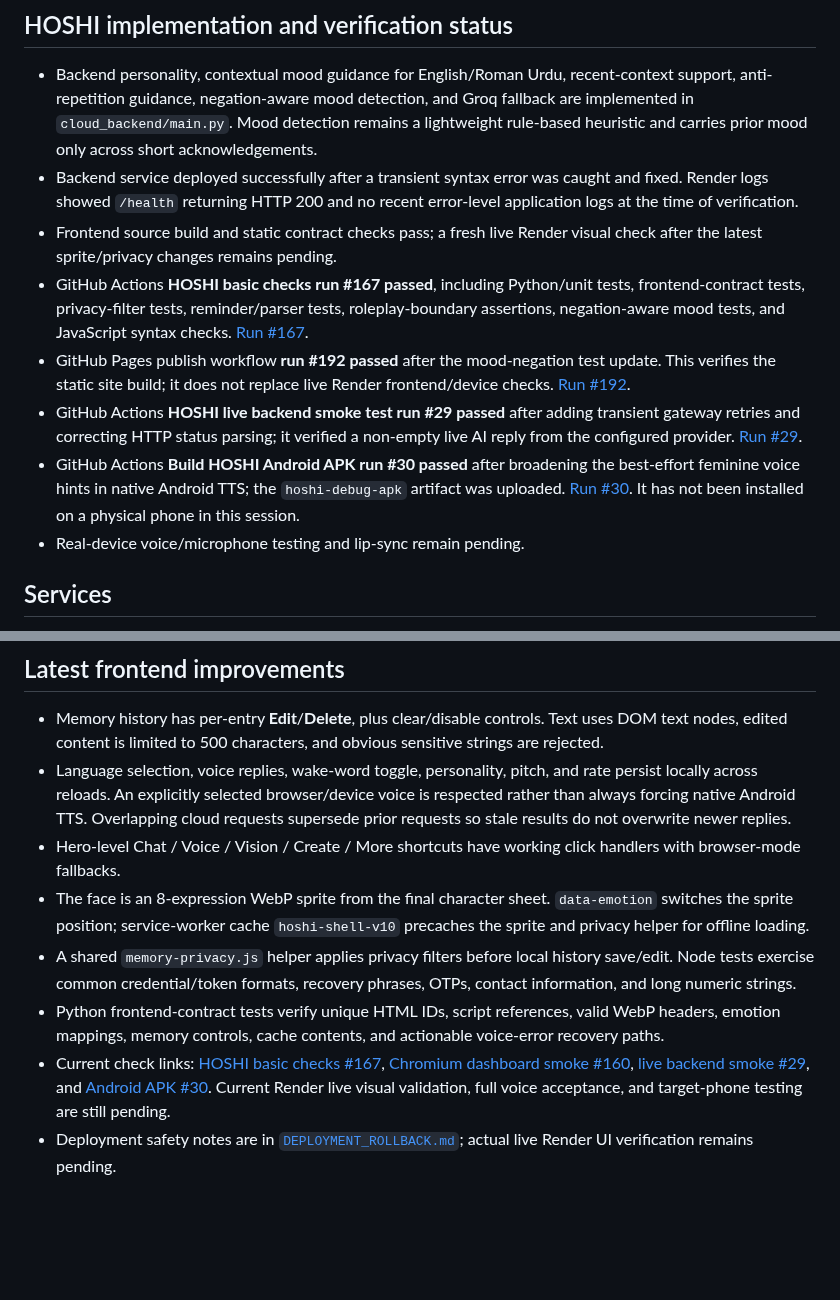
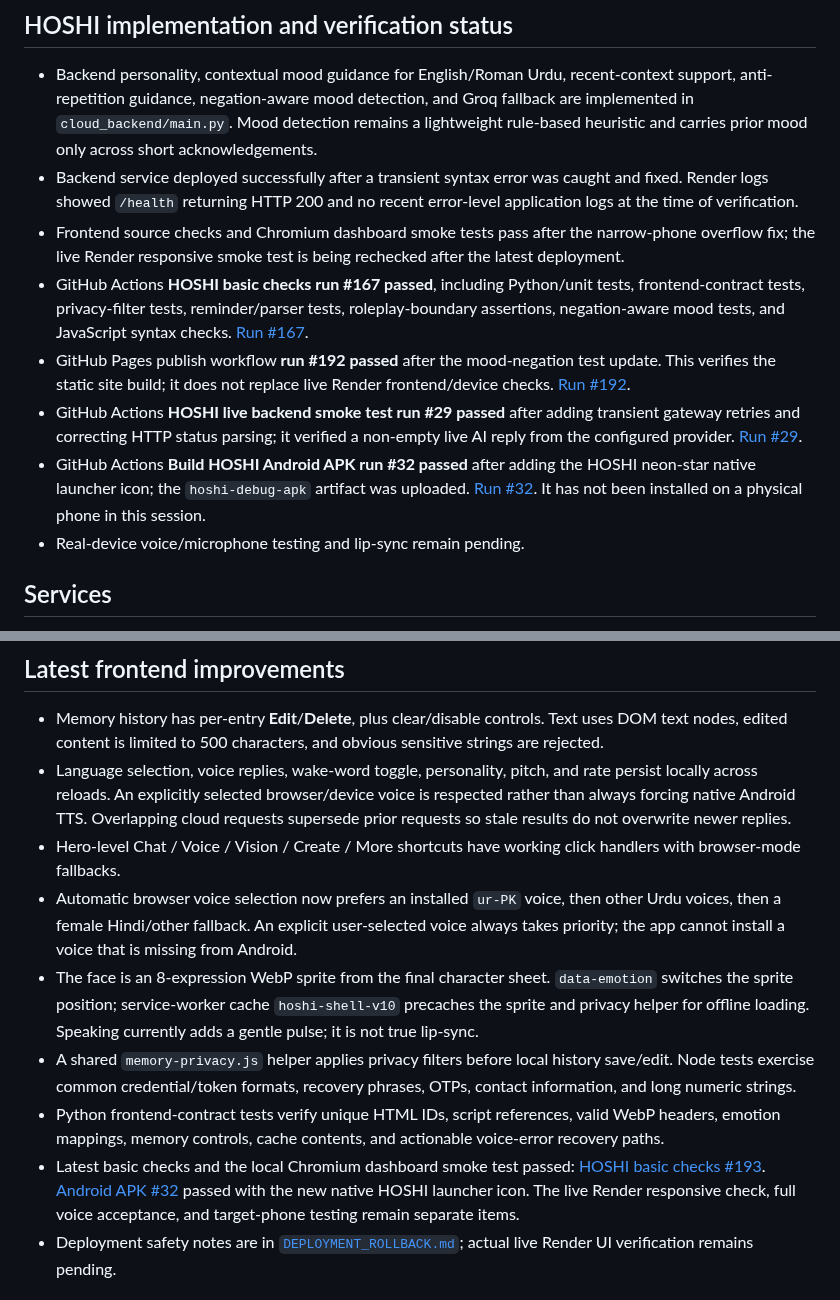
Before and after one commit to shani001223-droid/Jarws-ai-, a Markdown page: README.md, 2 parts joined by grey strips. Rendered like a GitHub page; blank space fills up the shorter version.

Commit message:
Refresh HOSHI verification and voice/icon documentation

```diff
--- a/README.md
+++ b/README.md
@@ -42,11 +42,11 @@ A mobile-first HOSHI AI companion for Android, using a hosted backend and a resp
 
 - Backend personality, contextual mood guidance for English/Roman Urdu, recent-context support, anti-repetition guidance, negation-aware mood detection, and Groq fallback are implemented in `cloud_backend/main.py`. Mood detection remains a lightweight rule-based heuristic and carries prior mood only across short acknowledgements.
 - Backend service deployed successfully after a transient syntax error was caught and fixed. Render logs showed `/health` returning HTTP 200 and no recent error-level application logs at the time of verification.
-- Frontend source build and static contract checks pass; a fresh live Render visual check after the latest sprite/privacy changes remains pending.
+- Frontend source checks and Chromium dashboard smoke tests pass after the narrow-phone overflow fix; the live Render responsive smoke test is being rechecked after the latest deployment.
 - GitHub Actions **HOSHI basic checks run #167 passed**, including Python/unit tests, frontend-contract tests, privacy-filter tests, reminder/parser tests, roleplay-boundary assertions, negation-aware mood tests, and JavaScript syntax checks. [Run #167](https://github.com/shani001223-droid/Jarws-ai-/actions/runs/40235947933).
 - GitHub Pages publish workflow **run #192 passed** after the mood-negation test update. This verifies the static site build; it does not replace live Render frontend/device checks. [Run #192](https://github.com/shani001223-droid/Jarws-ai-/actions/runs/40235947839).
 - GitHub Actions **HOSHI live backend smoke test run #29 passed** after adding transient gateway retries and correcting HTTP status parsing; it verified a non-empty live AI reply from the configured provider. [Run #29](https://github.com/shani001223-droid/Jarws-ai-/actions/runs/40236085531).
-- GitHub Actions **Build HOSHI Android APK run #30 passed** after broadening the best-effort feminine voice hints in native Android TTS; the `hoshi-debug-apk` artifact was uploaded. [Run #30](https://github.com/shani001223-droid/Jarws-ai-/actions/runs/40235143457). It has not been installed on a physical phone in this session.
+- GitHub Actions **Build HOSHI Android APK run #32 passed** after adding the HOSHI neon-star native launcher icon; the `hoshi-debug-apk` artifact was uploaded. [Run #32](https://github.com/shani001223-droid/Jarws-ai-/actions/runs/40237013290). It has not been installed on a physical phone in this session.
 - Real-device voice/microphone testing and lip-sync remain pending.
 
 ## Services
@@ -60,10 +60,11 @@ A mobile-first HOSHI AI companion for Android, using a hosted backend and a resp
 - Memory history has per-entry **Edit**/**Delete**, plus clear/disable controls. Text uses DOM text nodes, edited content is limited to 500 characters, and obvious sensitive strings are rejected.
 - Language selection, voice replies, wake-word toggle, personality, pitch, and rate persist locally across reloads. An explicitly selected browser/device voice is respected rather than always forcing native Android TTS. Overlapping cloud requests supersede prior requests so stale results do not overwrite newer replies.
 - Hero-level Chat / Voice / Vision / Create / More shortcuts have working click handlers with browser-mode fallbacks.
-- The face is an 8-expression WebP sprite from the final character sheet. `data-emotion` switches the sprite position; service-worker cache `hoshi-shell-v10` precaches the sprite and privacy helper for offline loading.
+- Automatic browser voice selection now prefers an installed `ur-PK` voice, then other Urdu voices, then a female Hindi/other fallback. An explicit user-selected voice always takes priority; the app cannot install a voice that is missing from Android.
+- The face is an 8-expression WebP sprite from the final character sheet. `data-emotion` switches the sprite position; service-worker cache `hoshi-shell-v10` precaches the sprite and privacy helper for offline loading. Speaking currently adds a gentle pulse; it is not true lip-sync.
 - A shared `memory-privacy.js` helper applies privacy filters before local history save/edit. Node tests exercise common credential/token formats, recovery phrases, OTPs, contact information, and long numeric strings.
 - Python frontend-contract tests verify unique HTML IDs, script references, valid WebP headers, emotion mappings, memory controls, cache contents, and actionable voice-error recovery paths.
-- Current check links: [HOSHI basic checks #167](https://github.com/shani001223-droid/Jarws-ai-/actions/runs/40235947933), [Chromium dashboard smoke #160](https://github.com/shani001223-droid/Jarws-ai-/actions/runs/40235361114), [live backend smoke #29](https://github.com/shani001223-droid/Jarws-ai-/actions/runs/40236085531), and [Android APK #30](https://github.com/shani001223-droid/Jarws-ai-/actions/runs/40235143457). Current Render live visual validation, full voice acceptance, and target-phone testing are still pending.
+- Latest basic checks and the local Chromium dashboard smoke test passed: [HOSHI basic checks #193](https://github.com/shani001223-droid/Jarws-ai-/actions/runs/40237061426). [Android APK #32](https://github.com/shani001223-droid/Jarws-ai-/actions/runs/40237013290) passed with the new native HOSHI launcher icon. The live Render responsive check, full voice acceptance, and target-phone testing remain separate items.
 - Deployment safety notes are in [`DEPLOYMENT_ROLLBACK.md`](https://github.com/shani001223-droid/Jarws-ai-/blob/main/DEPLOYMENT_ROLLBACK.md); actual live Render UI verification remains pending.
 
 ## Remaining real-device checks
```
